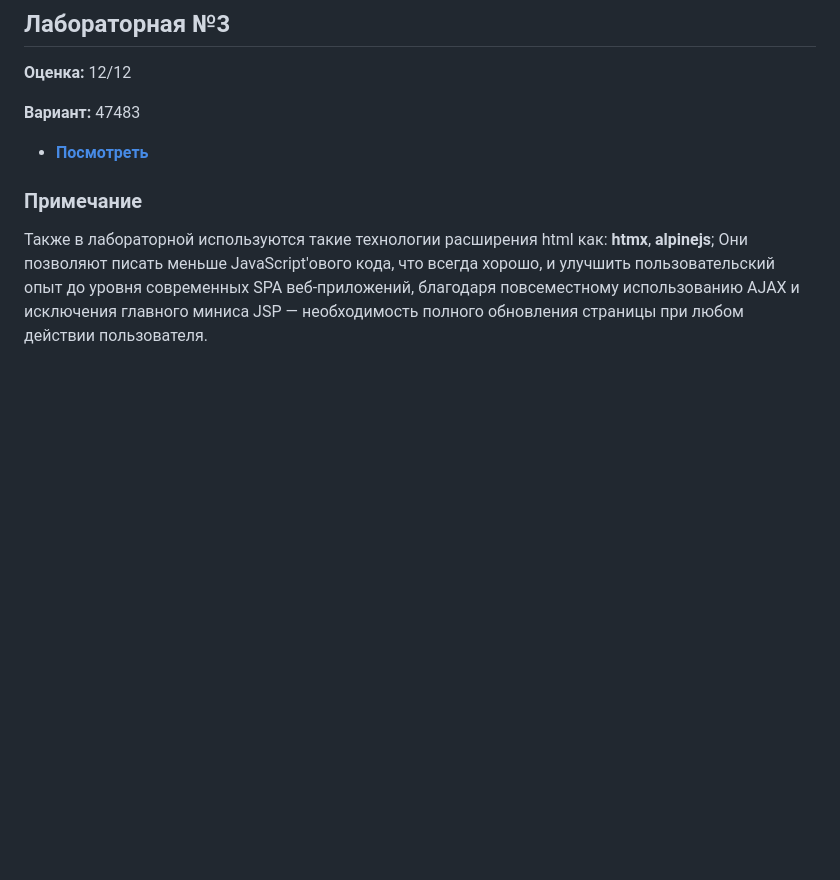
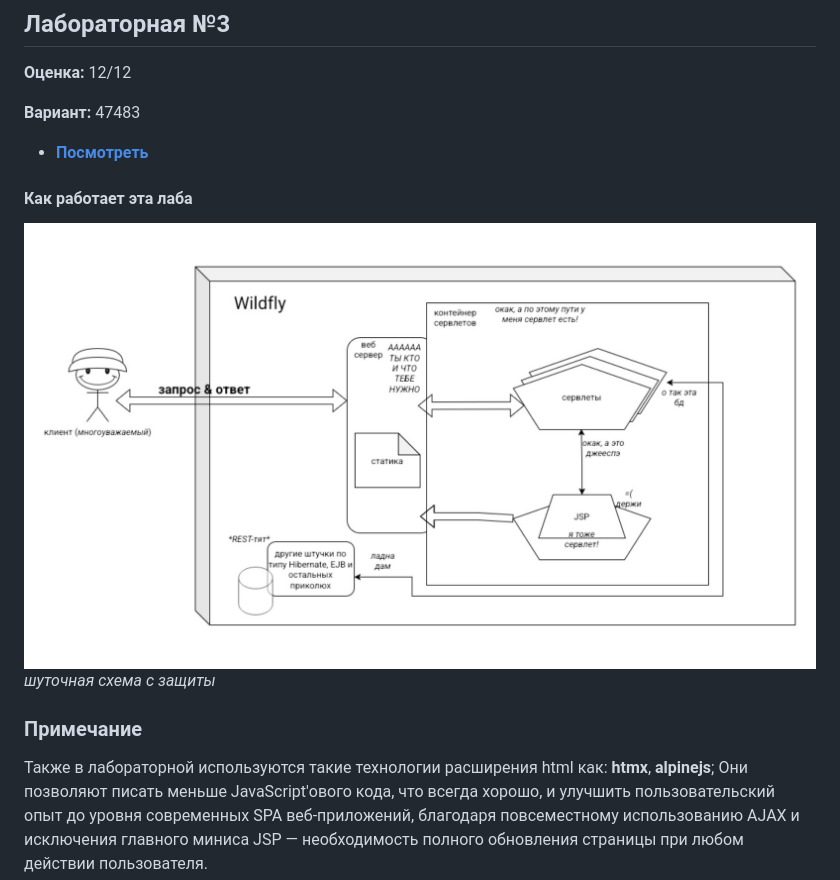
Before and after one commit to scriptyyy13/webProgLab3, a Markdown page: readme.md, the part around the change. GitHub-like rendering; pictures changed too: howThisLabWorks.jpg (added); blank space fills up the shorter version.

Commit message:
docs(readme): add explanation of lab functionality and include diagram

```diff
--- a/readme.md
+++ b/readme.md
@@ -4,6 +4,10 @@
 
 **Вариант:** 47483
 - [**Посмотреть**](https://weblab3.scriptyyy.com/)
+
+#### Как работает эта лаба
+![howThisLabWorks](howThisLabWorks.jpg)
+*шуточная схема с защиты*
 
 ### Примечание
 Также в лабораторной используются такие технологии расширения html как: **htmx**, **alpinejs**;
```
